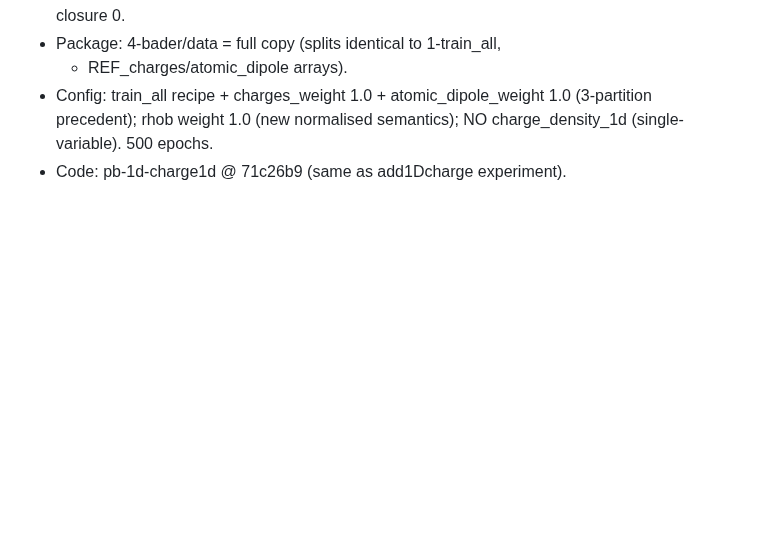
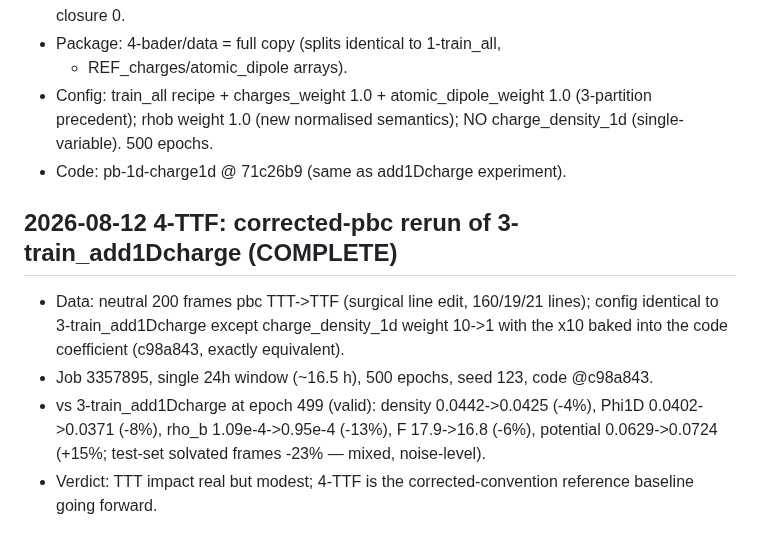
Before and after one commit to ruoywang/polar-mace-planar, a Markdown page: experiments1d/RUNS.md, the part around the change. GitHub-like rendering; blank space fills up the shorter version.

Commit message:
RUNS: 4-TTF corrected-pbc baseline complete (ledger + verdict)
Co-Authored-By: Claude Fable 5 <noreply@anthropic.com>

```diff
--- a/experiments1d/RUNS.md
+++ b/experiments1d/RUNS.md
@@ -66,3 +66,14 @@ commit。新实验一律登记,旧实验按已知信息回填(未知处如实标
   (3-partition precedent); rhob weight 1.0 (new normalised semantics);
   NO charge_density_1d (single-variable). 500 epochs.
 - Code: pb-1d-charge1d @ 71c26b9 (same as add1Dcharge experiment).
+
+## 2026-08-12 4-TTF: corrected-pbc rerun of 3-train_add1Dcharge (COMPLETE)
+- Data: neutral 200 frames pbc TTT->TTF (surgical line edit, 160/19/21 lines);
+  config identical to 3-train_add1Dcharge except charge_density_1d weight 10->1
+  with the x10 baked into the code coefficient (c98a843, exactly equivalent).
+- Job 3357895, single 24h window (~16.5 h), 500 epochs, seed 123, code @c98a843.
+- vs 3-train_add1Dcharge at epoch 499 (valid): density 0.0442->0.0425 (-4%),
+  Phi1D 0.0402->0.0371 (-8%), rho_b 1.09e-4->0.95e-4 (-13%), F 17.9->16.8 (-6%),
+  potential 0.0629->0.0724 (+15%; test-set solvated frames -23% — mixed, noise-level).
+- Verdict: TTT impact real but modest; 4-TTF is the corrected-convention
+  reference baseline going forward.
```
